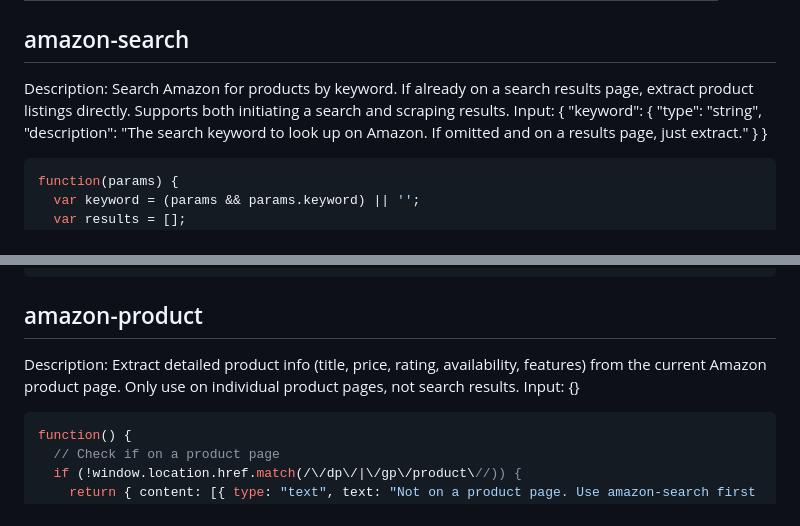
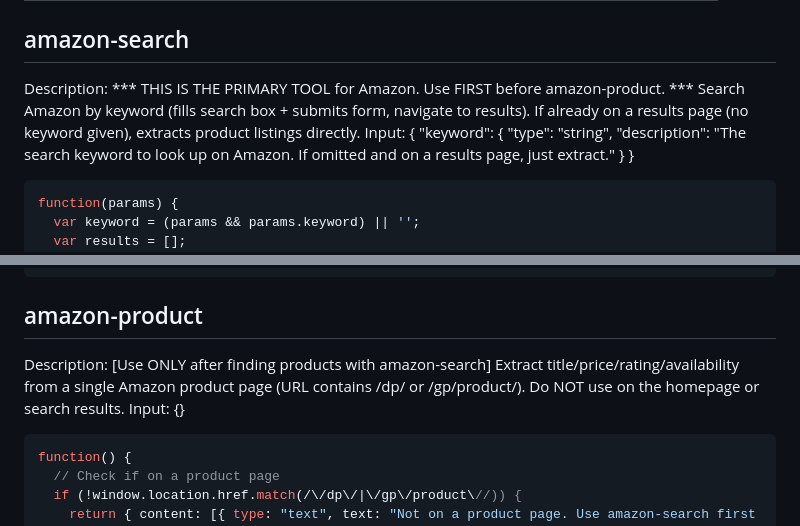
Before and after one commit to juguang/Goby, a Markdown page: skills/builtin/amazon.SKILL.md, 2 parts joined by grey strips. Drawn GitHub-style.

Commit message:
fix(skill): Amazon skill 描述明确优先级——amazon-search 为主工具

````diff
--- a/skills/builtin/amazon.SKILL.md
+++ b/skills/builtin/amazon.SKILL.md
@@ -5,7 +5,7 @@ domain: amazon.com
 ---
 
 ## amazon-search
-Description: Search Amazon for products by keyword. If already on a search results page, extract product listings directly. Supports both initiating a search and scraping results.
+Description: *** THIS IS THE PRIMARY TOOL for Amazon. Use FIRST before amazon-product. *** Search Amazon by keyword (fills search box + submits form, navigate to results). If already on a results page (no keyword given), extracts product listings directly.
 Input: { "keyword": { "type": "string", "description": "The search keyword to look up on Amazon. If omitted and on a results page, just extract." } }
 ```javascript
 function(params) {
@@ -64,7 +64,7 @@ function(params) {
 ```
 
 ## amazon-product
-Description: Extract detailed product info (title, price, rating, availability, features) from the current Amazon product page. Only use on individual product pages, not search results.
+Description: [Use ONLY after finding products with amazon-search] Extract title/price/rating/availability from a single Amazon product page (URL contains /dp/ or /gp/product/). Do NOT use on the homepage or search results.
 Input: {}
 ```javascript
 function() {
````
